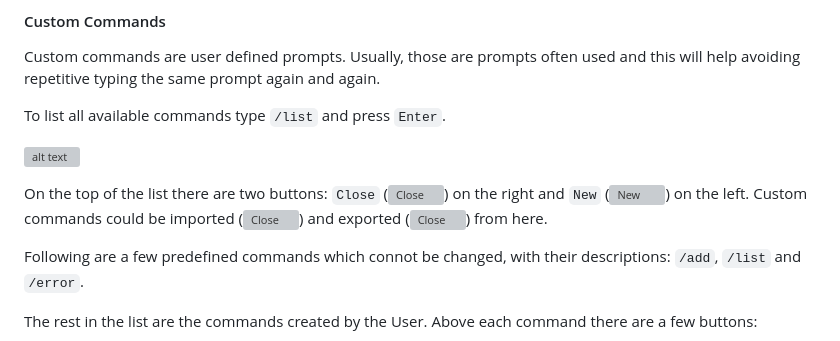
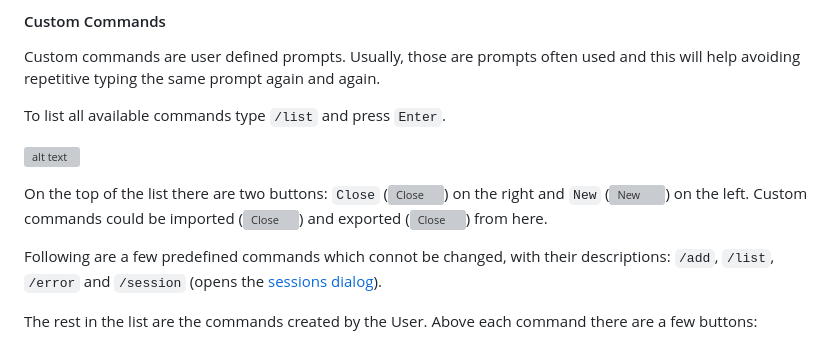
Before and after one commit to ivostoykov/localAI, a Markdown page: documentation.md, the part around one of its changes. Rendered like a GitHub page; grey boxes are pictures that could not be loaded.

```diff
--- a/documentation.md
+++ b/documentation.md
@@ -258,7 +258,7 @@ To list all available commands type `/list` and press `Enter`.
 
 On the top of the list there are two buttons: `Close` (<img src="Chrome/img/remove-all.svg" height="26" alt="Close"/>) on the right and `New` (<img src="Chrome/img/new.svg" height="26" alt="New"/>) on the left. Custom commands could be imported (<img src="Chrome/img/import.svg" height="26" alt="Close"/>) and exported (<img src="Chrome/img/export.svg" height="26" alt="Close"/>) from here.
 
-Following are a few predefined commands which connot be changed, with their descriptions: `/add`, `/list` and `/error`.
+Following are a few predefined commands which connot be changed, with their descriptions: `/add`, `/list`, `/error` and `/session` (opens the [sessions dialog](#session)).
 
 The rest in the list are the commands created by the User. Above each command there are a few buttons:
 
```
Also changed, not shown: other parts of documentation.md (+2 -2 lines), README.md (+1 -0 lines).
